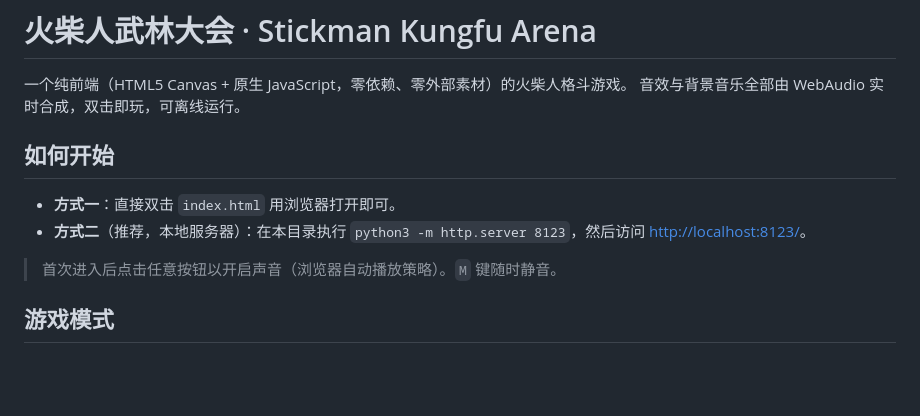
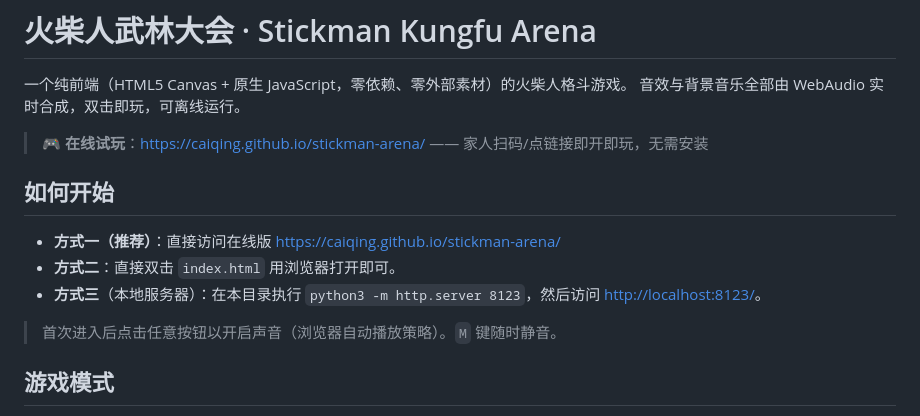
Before and after one commit to caiqing/stickman-arena, a Markdown page: README.md, the part around the change. Drawn GitHub-style; blank space fills up the shorter version.

Commit message:
README：补上 GitHub Pages 在线试玩地址

```diff
--- a/README.md
+++ b/README.md
@@ -3,10 +3,13 @@
 一个纯前端（HTML5 Canvas + 原生 JavaScript，零依赖、零外部素材）的火柴人格斗游戏。
 音效与背景音乐全部由 WebAudio 实时合成，双击即玩，可离线运行。
 
+> 🎮 **在线试玩**：<https://caiqing.github.io/stickman-arena/> —— 家人扫码/点链接即开即玩，无需安装
+
 ## 如何开始
 
-- **方式一**：直接双击 `index.html` 用浏览器打开即可。
-- **方式二**（推荐，本地服务器）：在本目录执行 `python3 -m http.server 8123`，然后访问 <http://localhost:8123/>。
+- **方式一（推荐）**：直接访问在线版 <https://caiqing.github.io/stickman-arena/>
+- **方式二**：直接双击 `index.html` 用浏览器打开即可。
+- **方式三**（本地服务器）：在本目录执行 `python3 -m http.server 8123`，然后访问 <http://localhost:8123/>。
 
 > 首次进入后点击任意按钮以开启声音（浏览器自动播放策略）。`M` 键随时静音。
 
```
